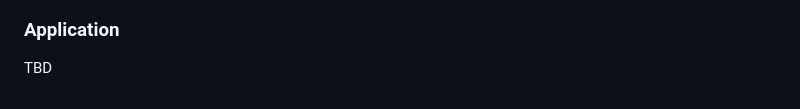
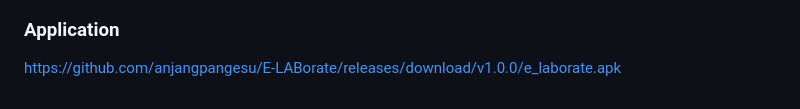
Before and after one commit to anjangpangesu/E-LABorate, a Markdown page: README.md, the part around the change. GitHub-like rendering.

```diff
--- a/README.md
+++ b/README.md
@@ -136,4 +136,4 @@ The services that we utilize to develop and run this application are listed belo
 | Cloud Firestore           | To store, manage, and access application data.         |
 
 ### Application
-TBD
+https://github.com/anjangpangesu/E-LABorate/releases/download/v1.0.0/e_laborate.apk
```
